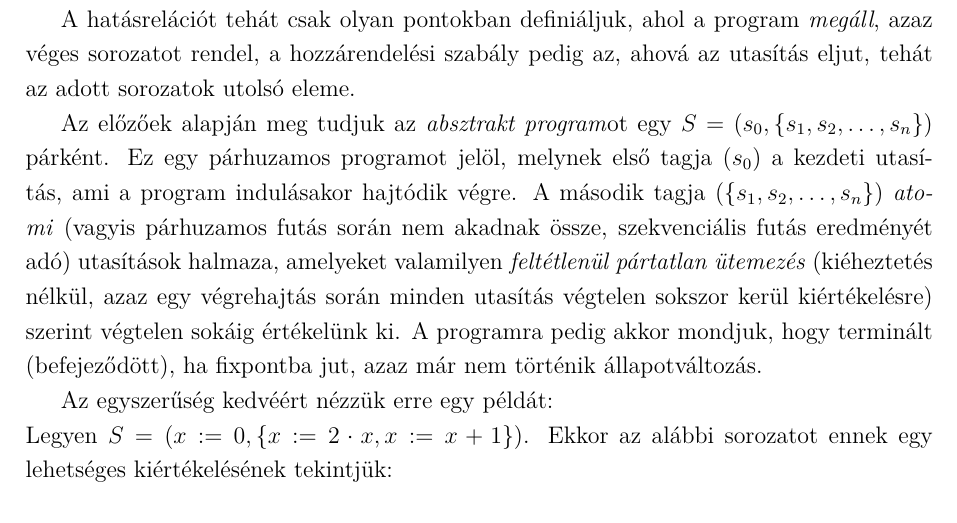
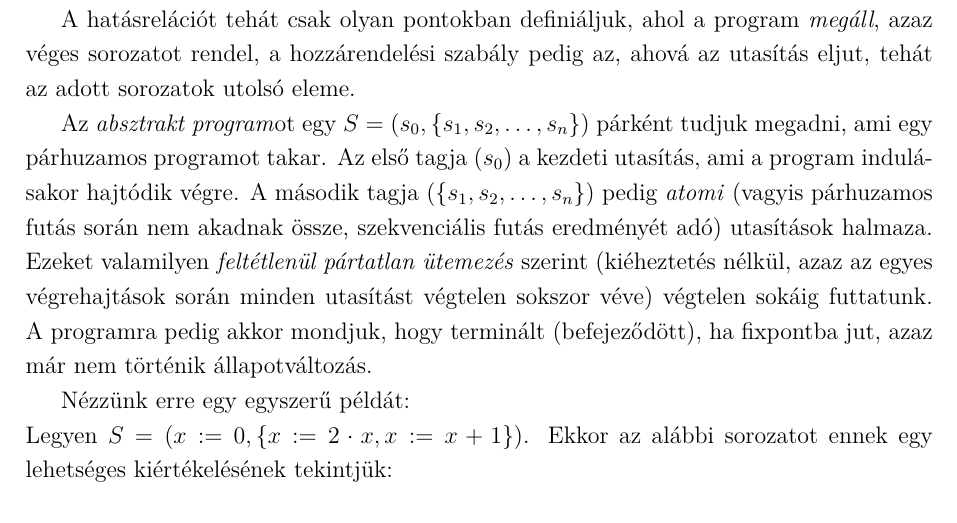
Before and after one commit to mykeesg/orsz_jegyzet, a LaTeX document (jegyzet/doc.tex): part of page 8 of 15, cut so that both start at the same text. Compiled offline with pdfLaTeX.

Commit message:
Rephrase the abstract program

```diff
--- a/jegyzet/doc.tex
+++ b/jegyzet/doc.tex
@@ -212,9 +212,9 @@ ahol $\tau: A^* \rightarrow A; \tau(\alpha) ::= \alpha_{|\alpha|}$, azaz a \text
 A hatásrelációt tehát csak olyan pontokban definiáljuk, ahol a program \textit{megáll}, azaz véges sorozatot rendel, a hozzárendelési szabály pedig az, ahová az utasítás eljut, tehát az adott sorozatok utolsó eleme.
 
 
-Az előzőek alapján meg tudjuk az \textit{absztrakt program}ot egy \sprog párként. Ez egy párhuzamos programot jelöl, melynek első tagja ($s_0$) a kezdeti utasítás, ami a program indulásakor hajtódik végre. A második tagja ($\{s_1, s_2, \dots, s_n\}$) \textit{atomi} (vagyis párhuzamos futás során nem akadnak össze, szekvenciális futás eredményét adó) utasítások halmaza, amelyeket valamilyen \textit{feltétlenül pártatlan ütemezés} (kiéheztetés nélkül, azaz egy végrehajtás során minden utasítás végtelen sokszor kerül kiértékelésre) szerint végtelen sokáig értékelünk ki. A programra pedig akkor mondjuk, hogy terminált (befejeződött), ha fixpontba jut, azaz már nem történik állapotváltozás.
+Az \textit{absztrakt program}ot egy \sprog párként tudjuk megadni, ami egy párhuzamos programot takar. Az első tagja ($s_0$) a kezdeti utasítás, ami a program indulásakor hajtódik végre. A második tagja ($\{s_1, s_2, \dots, s_n\}$) pedig \textit{atomi} (vagyis párhuzamos futás során nem akadnak össze, szekvenciális futás eredményét adó) utasítások halmaza. Ezeket valamilyen \textit{feltétlenül pártatlan ütemezés} szerint (kiéheztetés nélkül, azaz az egyes végrehajtások során minden utasítást végtelen sokszor véve) végtelen sokáig futtatunk. A programra pedig akkor mondjuk, hogy terminált (befejeződött), ha fixpontba jut, azaz már nem történik állapotváltozás.
 
-Az egyszerűség kedvéért nézzük erre egy példát:\\
+Nézzünk erre egy egyszerű példát:\\
 Legyen $S = (x := 0, \{x := 2 \cdot x, x := x + 1\})$. Ekkor az alábbi sorozatot ennek egy lehetséges kiértékelésének tekintjük:
 \begin{align*}
 	x &:= 0,	&x &:= x + 1,	&x &:= 2*x,	&x &:= 2*x,	&x &:= x + 1,	&x &:= x + 1,	&&\dots\\
```
Also changed, not shown: jegyzet/doc.pdf.
